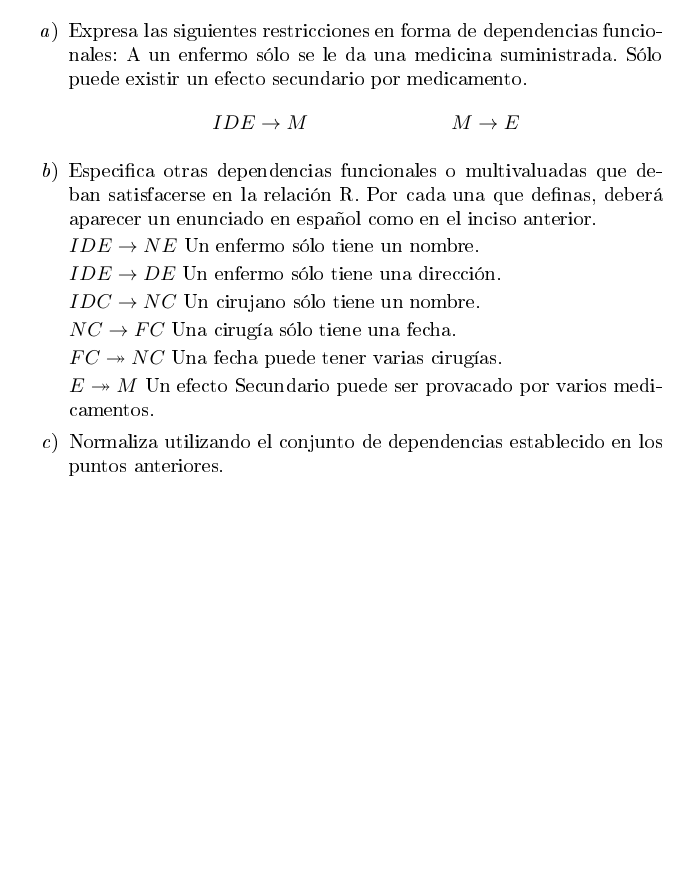
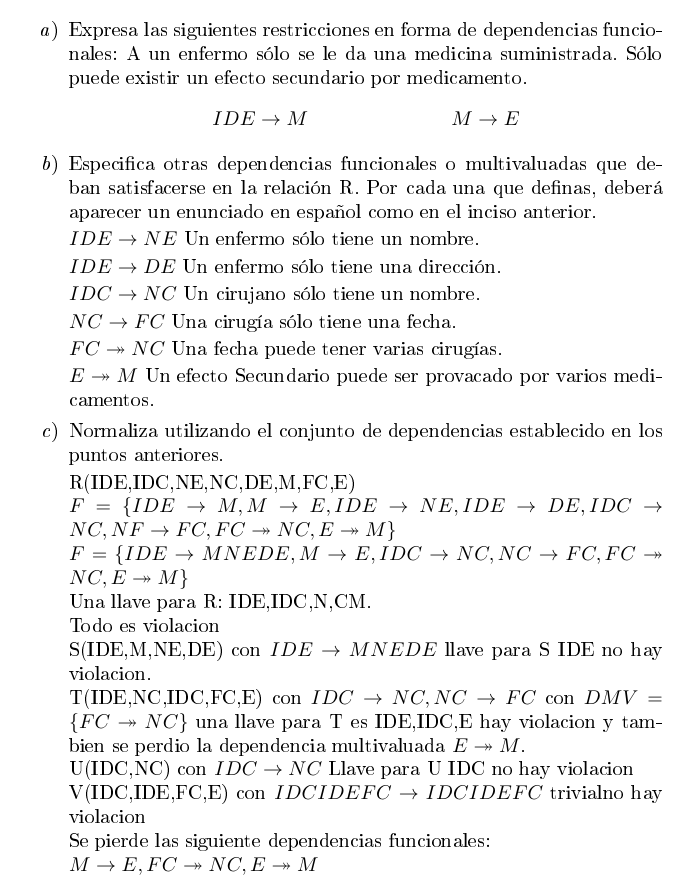
Before and after one commit to JoseGilbertoLopez/Bases-Tarea-Proyecto, a LaTeX problem sheet (Tarea5.Normalizacion/Normalizacion.tex): part of page 6 of 6, cut so that both start at the same text, the shorter picture padded with empty space. The pictures show the PDF file Tarea5.Normalizacion/Normalizacion.pdf that the author committed with the source.

Commit message:
Normalizado Ejercicio 7

```diff
--- a/Tarea5.Normalizacion/Normalizacion.tex
+++ b/Tarea5.Normalizacion/Normalizacion.tex
@@ -306,6 +306,19 @@
 
       \item Normaliza utilizando el conjunto de dependencias establecido en los
       puntos anteriores.
+
+      R(IDE,IDC,NE,NC,DE,M,FC,E)\\
+      $F=\{IDE \rightarrow M, M \rightarrow E, IDE \rightarrow NE , IDE \rightarrow DE, IDC \rightarrow NC ,NF \rightarrow FC , FC \twoheadrightarrow NC, E \twoheadrightarrow M\}$\\
+      $F=\{IDE \rightarrow MNEDE, M \rightarrow E, IDC \rightarrow NC, NC \rightarrow FC, FC \twoheadrightarrow NC, E \twoheadrightarrow M\}$\\
+      Una llave para R: IDE,IDC,N,CM.\\
+      Todo es violacion\\
+      S(IDE,M,NE,DE) con $IDE \rightarrow MNEDE$ llave para S IDE no hay violacion.\\
+      T(IDE,NC,IDC,FC,E) con $IDC \rightarrow NC, NC\rightarrow FC$ con
+      $DMV=\{FC \twoheadrightarrow NC\}$ una llave para T es IDE,IDC,E hay violacion y tambien se perdio la dependencia multivaluada $E \twoheadrightarrow M$.\\
+      U(IDC,NC) con $IDC \rightarrow NC$ Llave para U IDC no hay violacion\\
+      V(IDC,IDE,FC,E) con $IDCIDEFC \rightarrow IDCIDEFC$ trivialno hay violacion\\
+      Se pierde las siguiente dependencias funcionales: \\
+      $M \rightarrow E, FC \twoheadrightarrow NC, E \twoheadrightarrow M$\\
     \end{enumerate}
   \end{enumerate}
 
```
Also changed, not shown: Tarea5.Normalizacion/Normalizacion.pdf, 2 other files.
